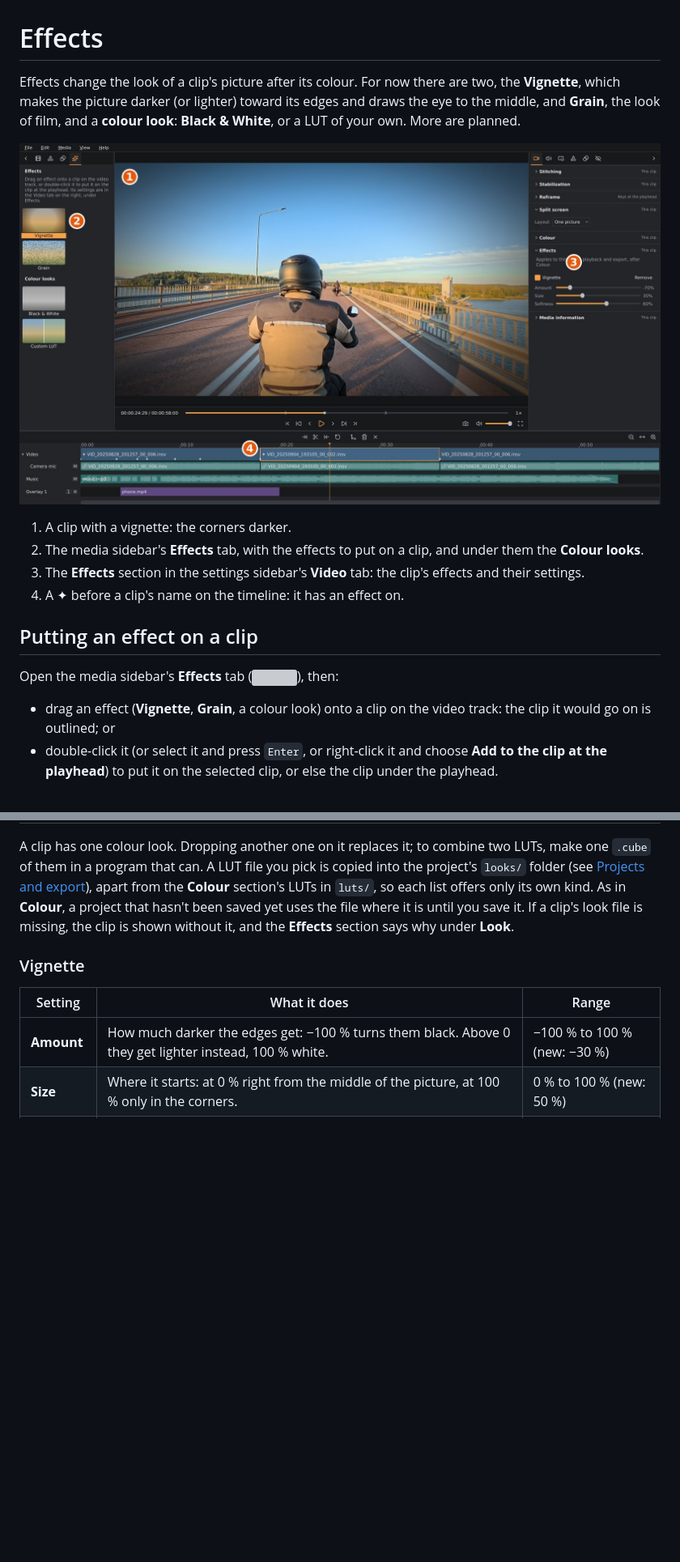
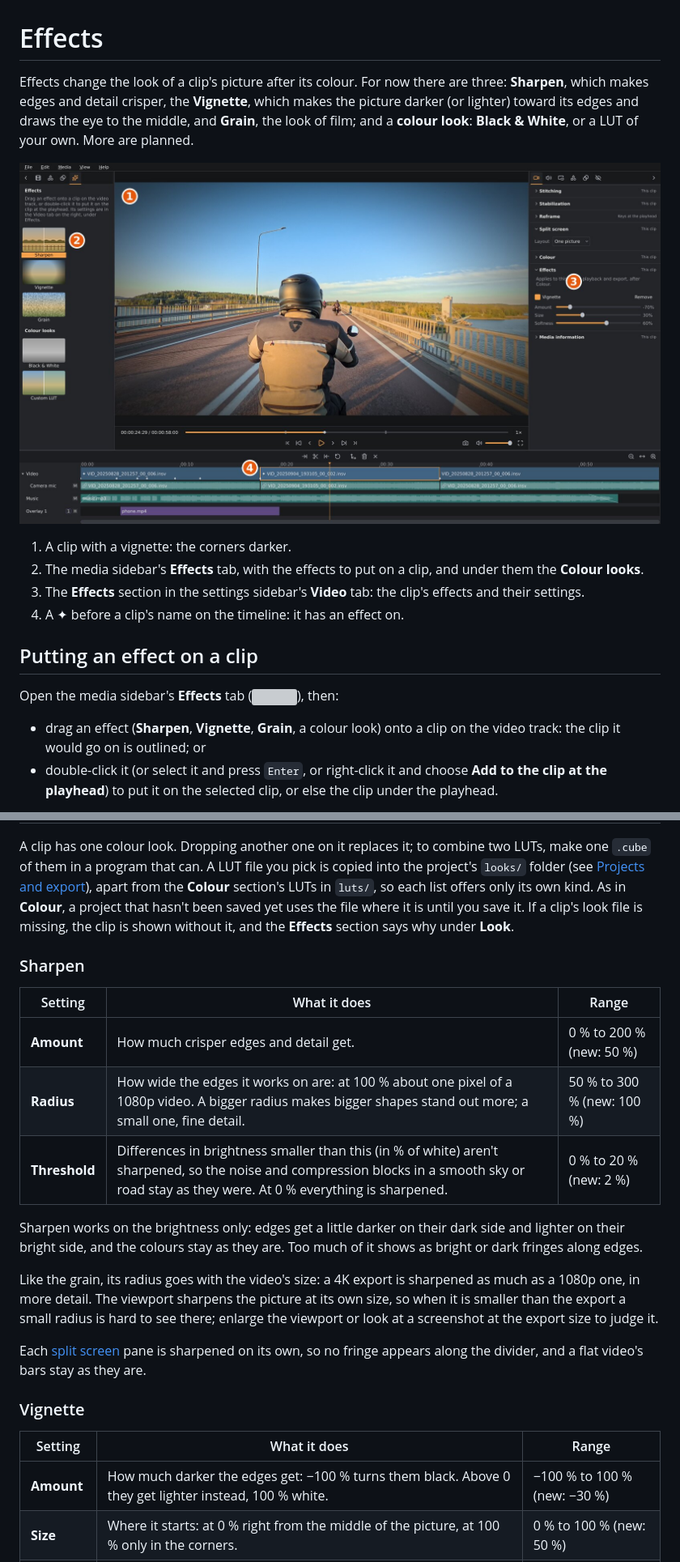
Before and after one commit to Schabo/orbis-reframe, a Markdown page: docs/manual/effects.md, 2 parts joined by grey strips. Shown at 81% size. Drawn GitHub-style; pictures changed too: docs/manual/images/effects.jpg; blank space fills up the shorter version; grey boxes are pictures that could not be loaded.

```diff
--- a/docs/manual/effects.md
+++ b/docs/manual/effects.md
@@ -1,10 +1,11 @@
 # Effects
 
 Effects change the look of a clip's picture after its colour. For now
-there are two, the **Vignette**, which makes the picture darker (or lighter)
-toward its edges and draws the eye to the middle, and **Grain**, the
-look of film, and a **colour look**: **Black & White**, or a LUT of your
-own. More are planned.
+there are three: **Sharpen**, which makes edges and detail crisper, the
+**Vignette**, which makes the picture darker (or lighter) toward its edges
+and draws the eye to the middle, and **Grain**, the look of film; and a
+**colour look**: **Black & White**, or a LUT of your own. More are
+planned.
 
 ![A clip with a vignette, the Effects tab, the clip's Effects section, and the ✦ on clips with an effect](images/effects.jpg)
 
@@ -20,7 +21,7 @@ own. More are planned.
 Open the media sidebar's **Effects** tab
 (<img src="images/icons/tab-effects.png" width="24" alt="">), then:
 
-- drag an effect (**Vignette**, **Grain**, a colour look) onto a clip on
+- drag an effect (**Sharpen**, **Vignette**, **Grain**, a colour look) onto a clip on
   the video track: the clip it would go on is outlined; or
 - double-click it (or select it and press `Enter`, or right-click it and
   choose **Add to the clip at the playhead**) to put it on the selected
@@ -83,6 +84,28 @@ section's LUTs in `luts/`, so each list offers only its own kind. As in
 is until you save it. If a clip's look file is missing, the clip is shown
 without it, and the **Effects** section says why under **Look**.
 
+### Sharpen
+
+| Setting | What it does | Range |
+|---|---|---|
+| **Amount** | How much crisper edges and detail get. | 0 % to 200 % (new: 50 %) |
+| **Radius** | How wide the edges it works on are: at 100 % about one pixel of a 1080p video. A bigger radius makes bigger shapes stand out more; a small one, fine detail. | 50 % to 300 % (new: 100 %) |
+| **Threshold** | Differences in brightness smaller than this (in % of white) aren't sharpened, so the noise and compression blocks in a smooth sky or road stay as they were. At 0 % everything is sharpened. | 0 % to 20 % (new: 2 %) |
+
+Sharpen works on the brightness only: edges get a little darker on their
+dark side and lighter on their bright side, and the colours stay as they
+are. Too much of it shows as bright or dark fringes along edges.
+
+Like the grain, its radius goes with the video's size: a 4K export is
+sharpened as much as a 1080p one, in more detail. The viewport sharpens
+the picture at its own size, so when it is smaller than the export a
+small radius is hard to see there; enlarge the viewport or look at a
+screenshot at the export size to judge it.
+
+Each [split screen](reframing.md#split-screen) pane is sharpened on its
+own, so no fringe appears along the divider, and a flat video's bars stay
+as they are.
+
 ### Vignette
 
 | Setting | What it does | Range |
```
Also changed, not shown: other parts of docs/manual/effects.md (+3 -2 lines), docs/manual/README.md (+1 -1 lines), docs/roadmap.md (+5 -4 lines), 4 other files.
